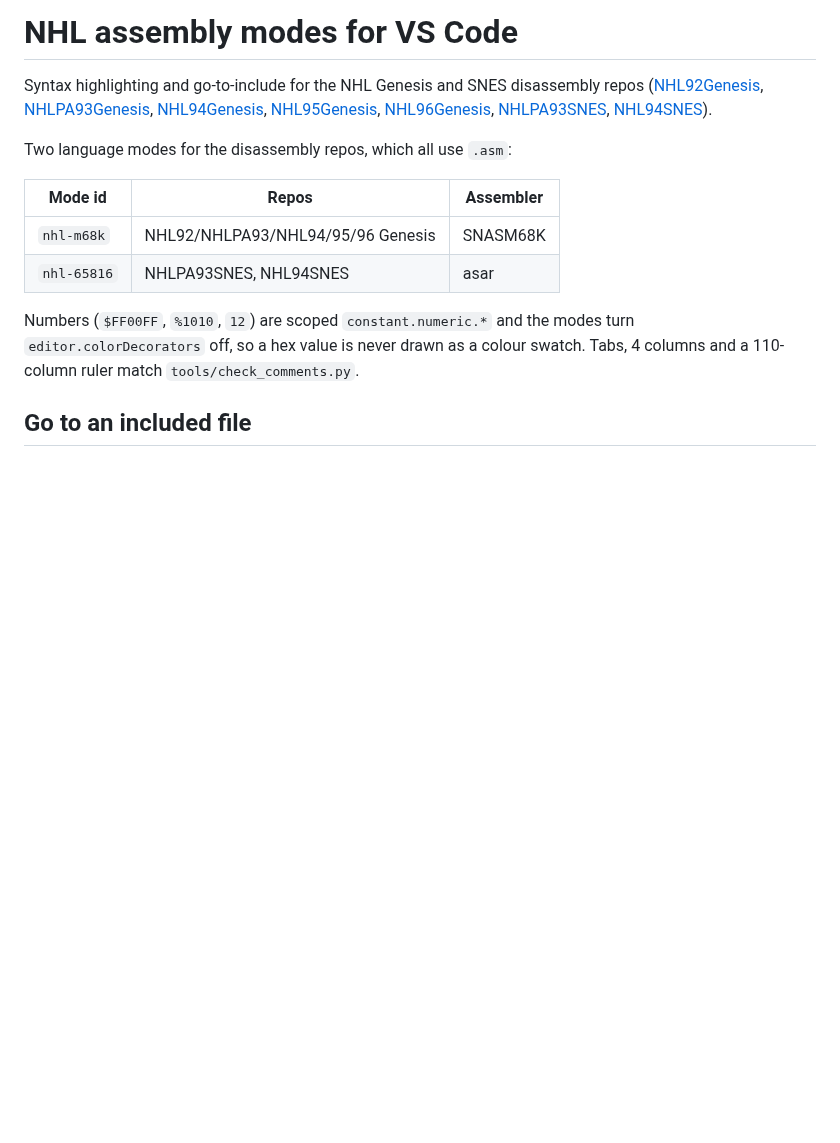
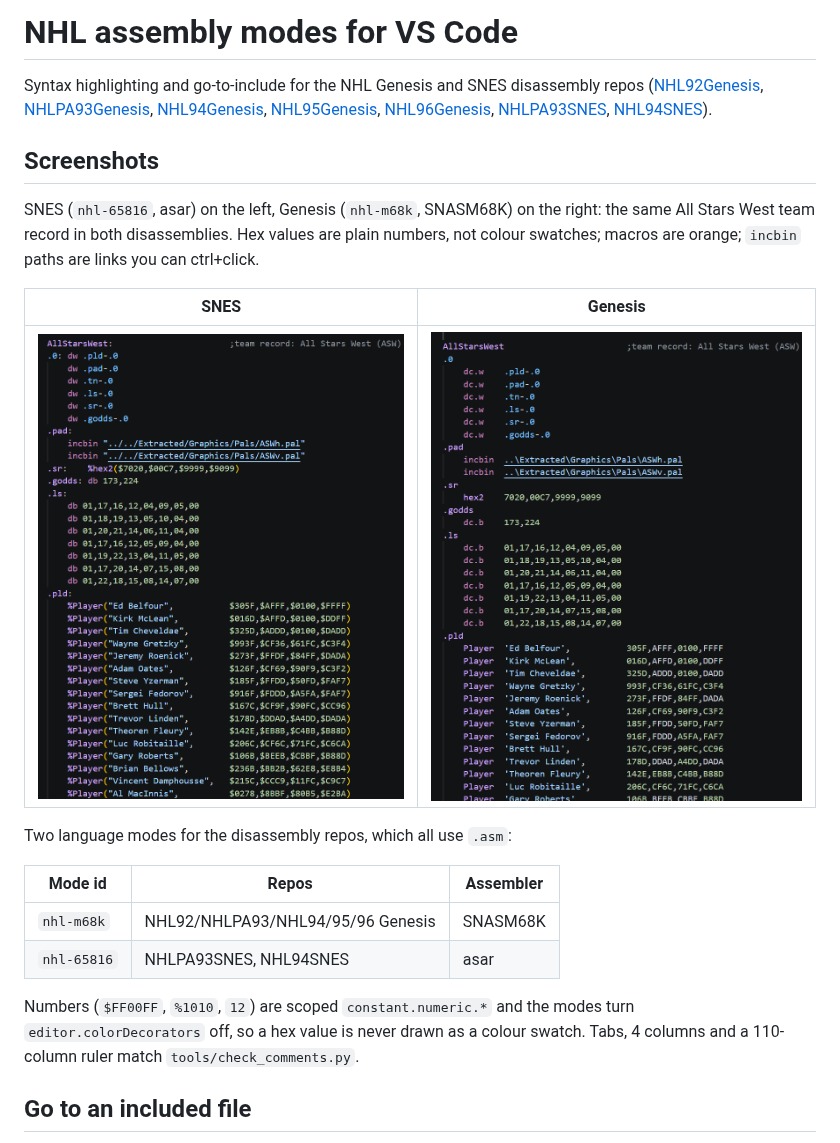
Before and after one commit to abdulahmad/vscode-nhl-asm, a Markdown page: README.md, the part around the change. GitHub-like rendering; pictures changed too: images/screenshot-genesis.png (added), images/screenshot-snes.png (added); blank space fills up the shorter version.

Commit message:
README: add SNES and Genesis screenshots
Co-Authored-By: Claude Sonnet 5.5 <noreply@anthropic.com>
Claude-Session: https://claude.ai/code/session_01Ln5QUwU2Dr3Cf9Ujiqr35M

```diff
--- a/README.md
+++ b/README.md
@@ -5,6 +5,15 @@ Syntax highlighting and go-to-include for the NHL Genesis and SNES disassembly r
 [NHL94Genesis](https://github.com/abdulahmad/NHL94Genesis), [NHL95Genesis](https://github.com/abdulahmad/NHL95Genesis),
 [NHL96Genesis](https://github.com/abdulahmad/NHL96Genesis), [NHLPA93SNES](https://github.com/abdulahmad/NHLPA93SNES),
 [NHL94SNES](https://github.com/abdulahmad/NHL94SNES)).
+
+## Screenshots
+
+SNES (`nhl-65816`, asar) on the left, Genesis (`nhl-m68k`, SNASM68K) on the right: the same All Stars West team record in both disassemblies.
+Hex values are plain numbers, not colour swatches; macros are orange; `incbin` paths are links you can ctrl+click.
+
+| SNES | Genesis |
+| --- | --- |
+| ![All Stars West in the SNES disassembly](images/screenshot-snes.png) | ![All Stars West in the Genesis disassembly](images/screenshot-genesis.png) |
 
 Two language modes for the disassembly repos, which all use `.asm`:
 
```
